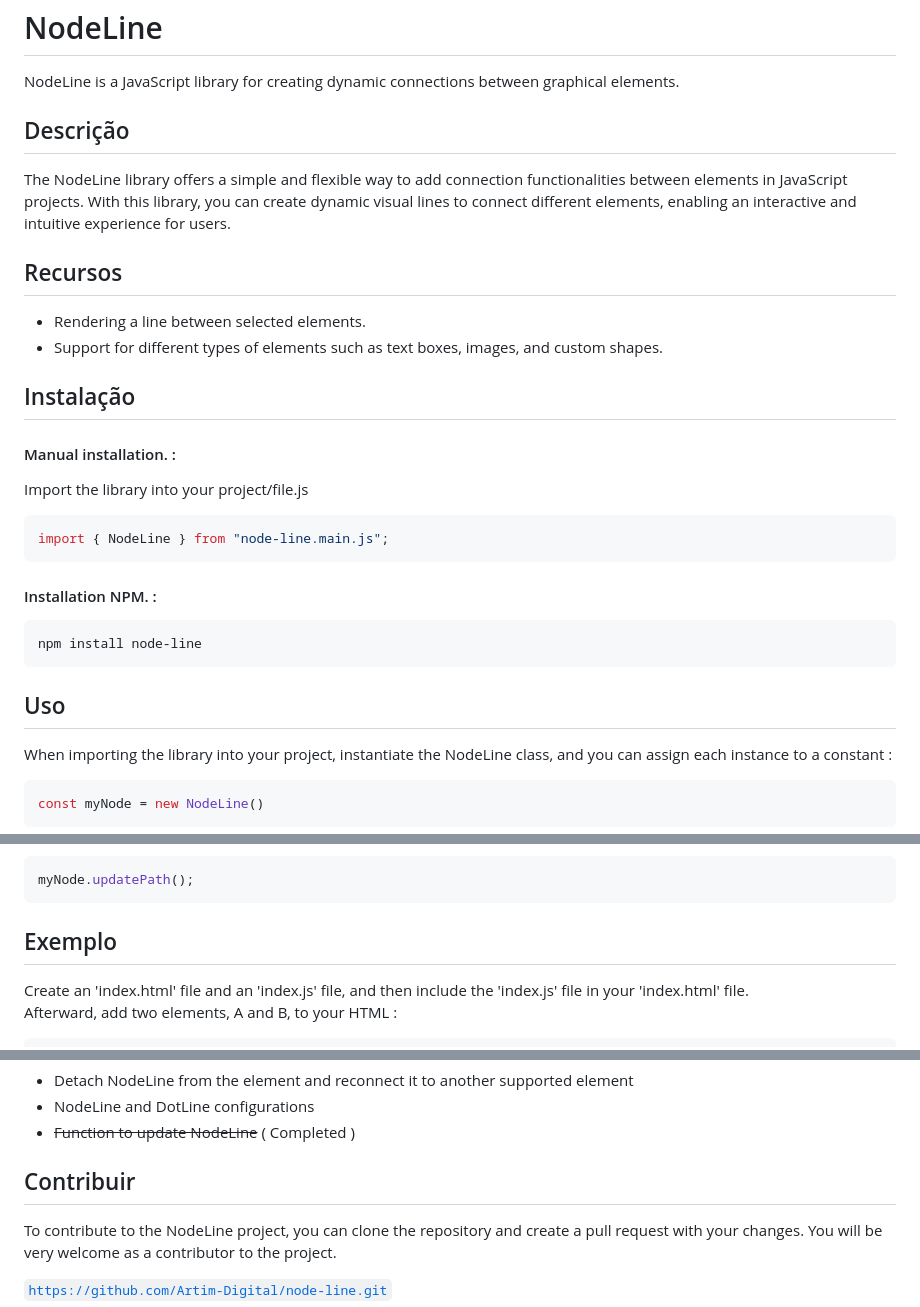
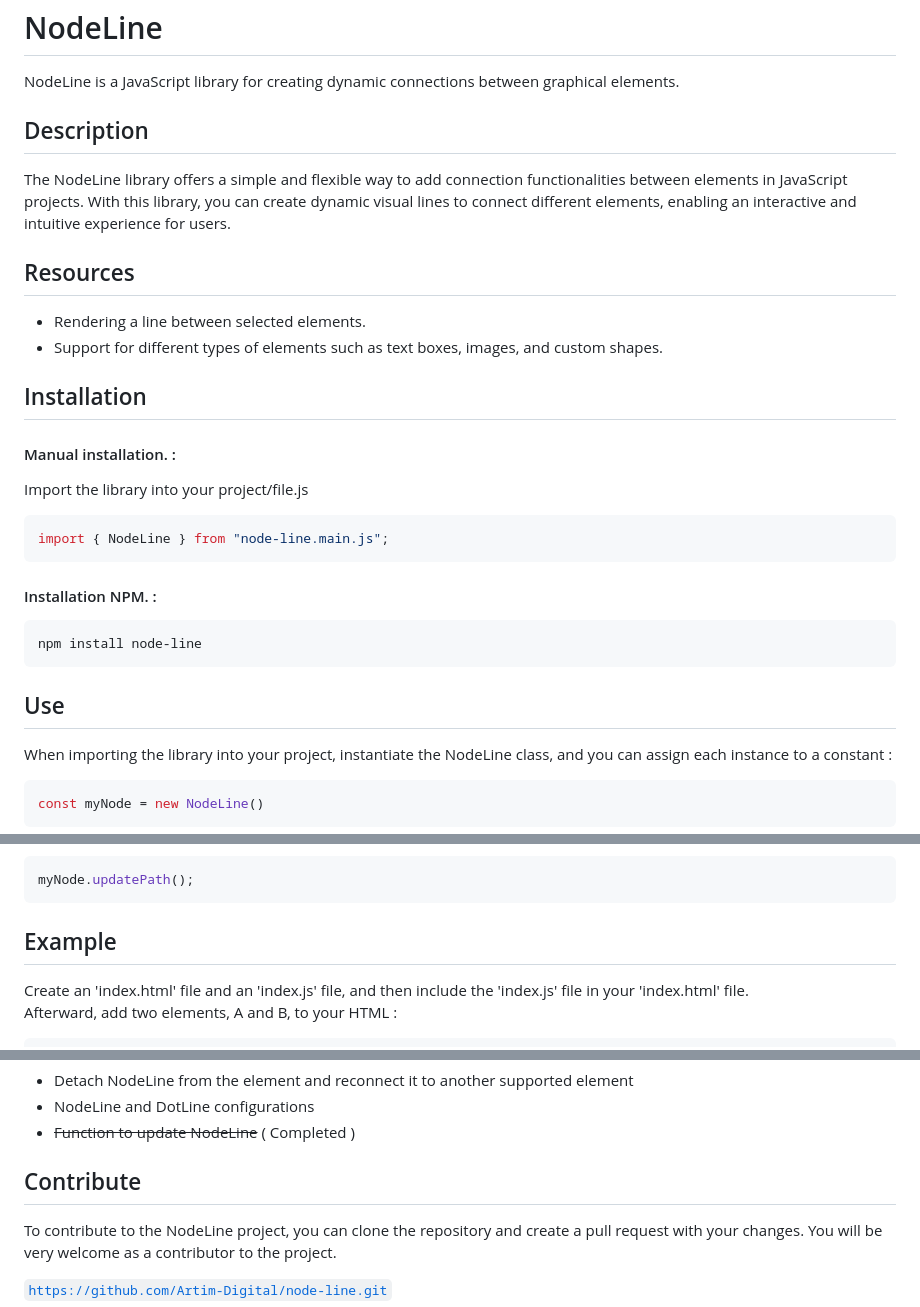
Before and after one commit to Artim-Digital/node-line, a Markdown page: README.md, 3 parts joined by grey strips. Rendered like a GitHub page.

Commit message:
reade me 2

````diff
--- a/README.md
+++ b/README.md
@@ -5,16 +5,16 @@
 
 NodeLine is a JavaScript library for creating dynamic connections between graphical elements.
 
-## Descrição
+## Description
 
 The NodeLine library offers a simple and flexible way to add connection functionalities between elements in JavaScript projects. With this library, you can create dynamic visual lines to connect different elements, enabling an interactive and intuitive experience for users.
 
-## Recursos
+## Resources
 
 - Rendering a line between selected elements.
 - Support for different types of elements such as text boxes, images, and custom shapes.
 
-## Instalação
+## Installation
 
 #### Manual installation. :
 
@@ -29,7 +29,7 @@ import { NodeLine } from "node-line.main.js";
 npm install node-line
 ```
 
-## Uso
+## Use
 
 When importing the library into your project, instantiate the NodeLine class, and you can assign each instance to a constant :
 
@@ -58,7 +58,7 @@ If you are assigning NodeLine to an element with dynamic proportion or displacem
  myNode.updatePath();
 ```
 
-## Exemplo
+## Example
 
 Create an 'index.html' file and an 'index.js' file, and then include the 'index.js' file in your 'index.html' file.
 <br>
@@ -111,7 +111,7 @@ Read more about [CORS](https://en.wikipedia.org/wiki/Cross-origin_resource_shari
 - NodeLine and DotLine configurations
 - ~~Function to update NodeLine~~ ( Completed )
 
-## Contribuir
+## Contribute
 
 To contribute to the NodeLine project, you can clone the repository and create a pull request with your changes. You will be very welcome as a contributor to the project.
 
````
